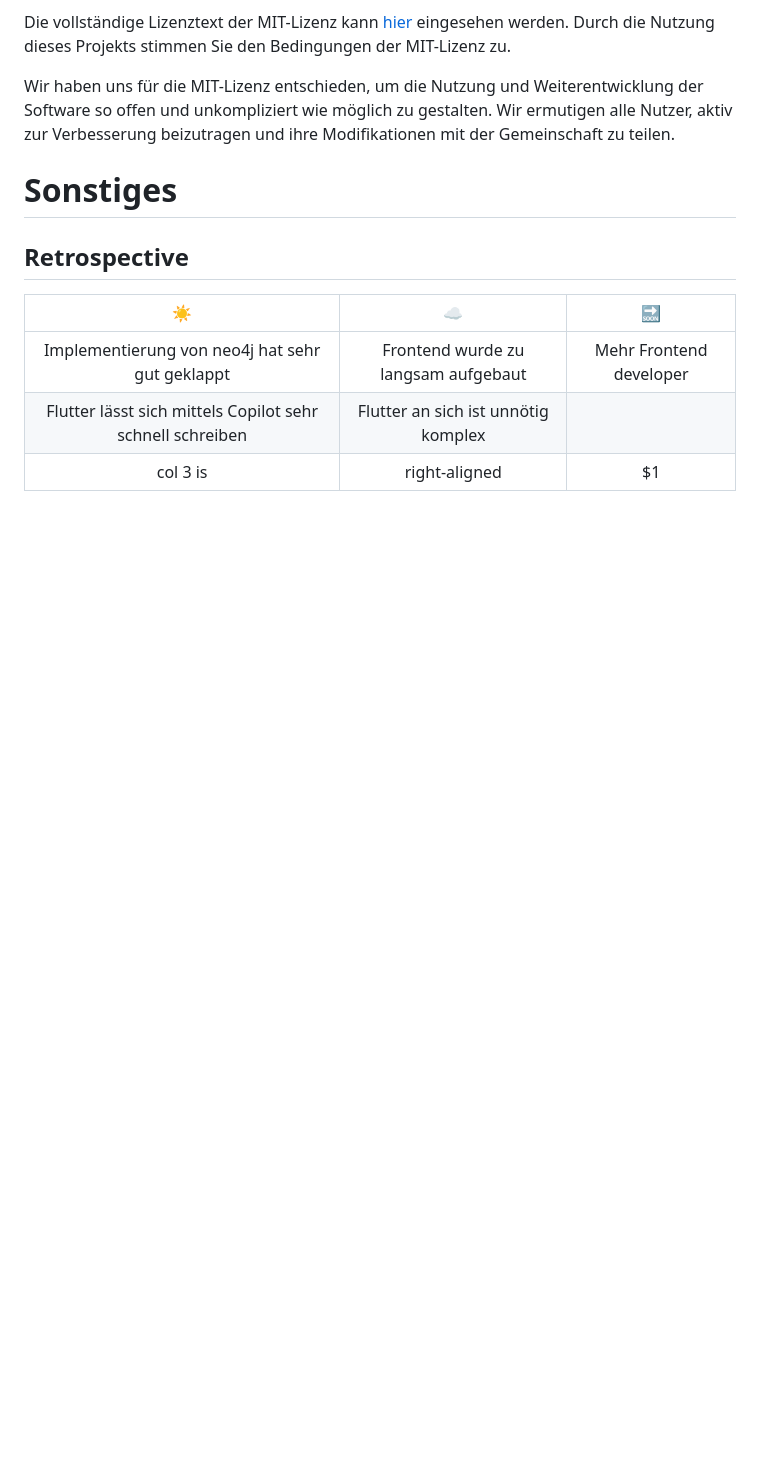
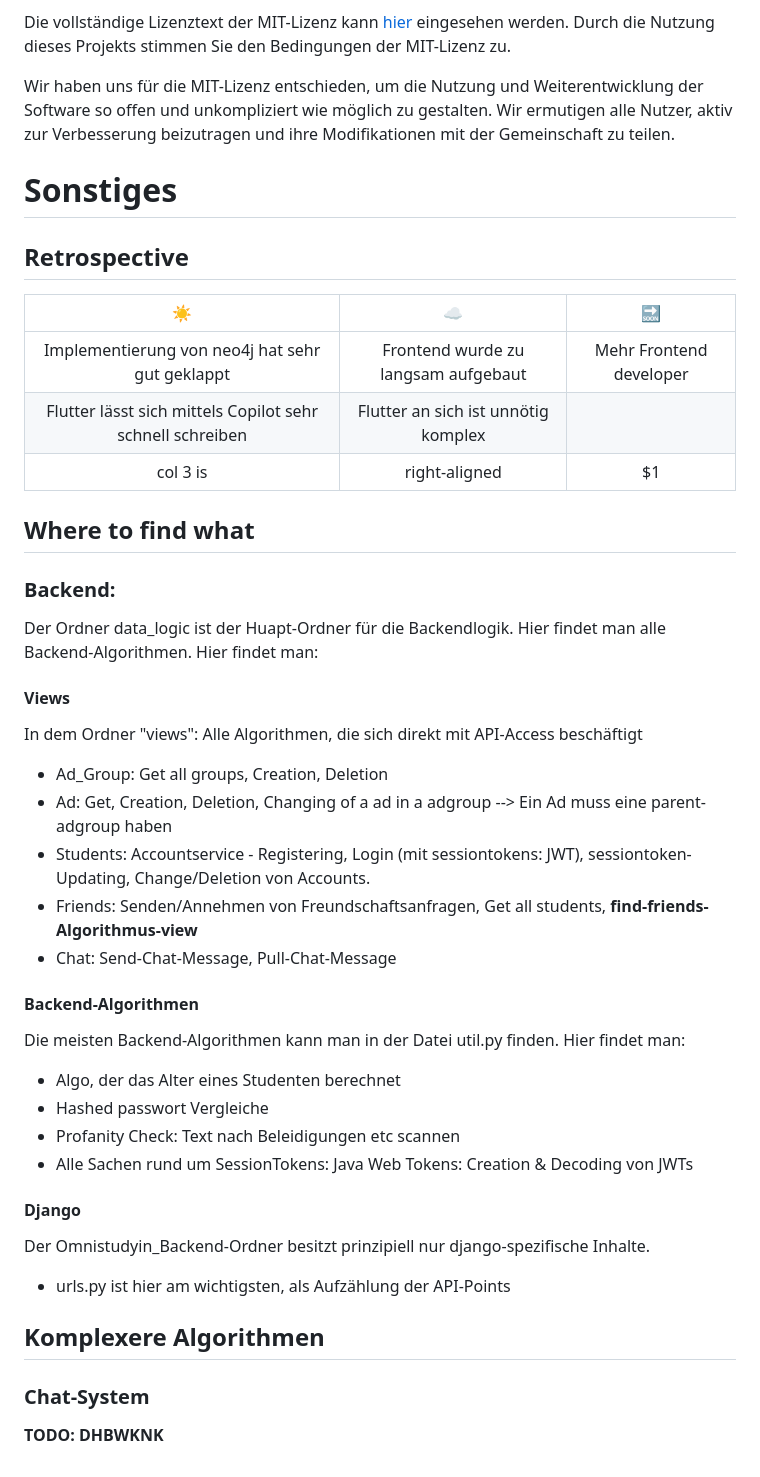
Before and after one commit to sk1ldpadde/OMNISTUDYIN, a Markdown page: README.md, the part around the change. GitHub-like rendering; blank space fills up the shorter version.

Commit message:
Added more things to "Sonstiges"

```diff
--- a/README.md
+++ b/README.md
@@ -199,3 +199,42 @@ Wir haben uns für die MIT-Lizenz entschieden, um die Nutzung und Weiterentwickl
 |      Implementierung von neo4j hat sehr gut geklappt      | Frontend wurde zu langsam aufgebaut | Mehr Frontend developer |
 | Flutter lässt sich mittels Copilot sehr schnell schreiben | Flutter an sich ist unnötig komplex |                         |
 |                         col 3 is                          |            right-aligned            |           $1            |
+
+## Where to find what
+
+### Backend:
+
+Der Ordner data_logic ist der Huapt-Ordner für die Backendlogik. Hier findet man alle Backend-Algorithmen.
+Hier findet man:
+
+#### Views
+
+In dem Ordner "views": Alle Algorithmen, die sich direkt mit API-Access beschäftigt
+
+- Ad_Group: Get all groups, Creation, Deletion
+- Ad: Get, Creation, Deletion, Changing of a ad in a adgroup --> Ein Ad muss eine parent-adgroup haben
+- Students: Accountservice - Registering, Login (mit sessiontokens: JWT), sessiontoken-Updating, Change/Deletion von Accounts.
+- Friends: Senden/Annehmen von Freundschaftsanfragen, Get all students, **find-friends-Algorithmus-view**
+- Chat: Send-Chat-Message, Pull-Chat-Message
+
+#### Backend-Algorithmen
+
+Die meisten Backend-Algorithmen kann man in der Datei util.py finden.
+Hier findet man:
+
+- Algo, der das Alter eines Studenten berechnet
+- Hashed passwort Vergleiche
+- Profanity Check: Text nach Beleidigungen etc scannen
+- Alle Sachen rund um SessionTokens: Java Web Tokens: Creation & Decoding von JWTs
+
+#### Django
+
+Der Omnistudyin_Backend-Ordner besitzt prinzipiell nur django-spezifische Inhalte.
+
+- urls.py ist hier am wichtigsten, als Aufzählung der API-Points
+
+## Komplexere Algorithmen
+
+### Chat-System
+
+**TODO: DHBWKNK**
```
